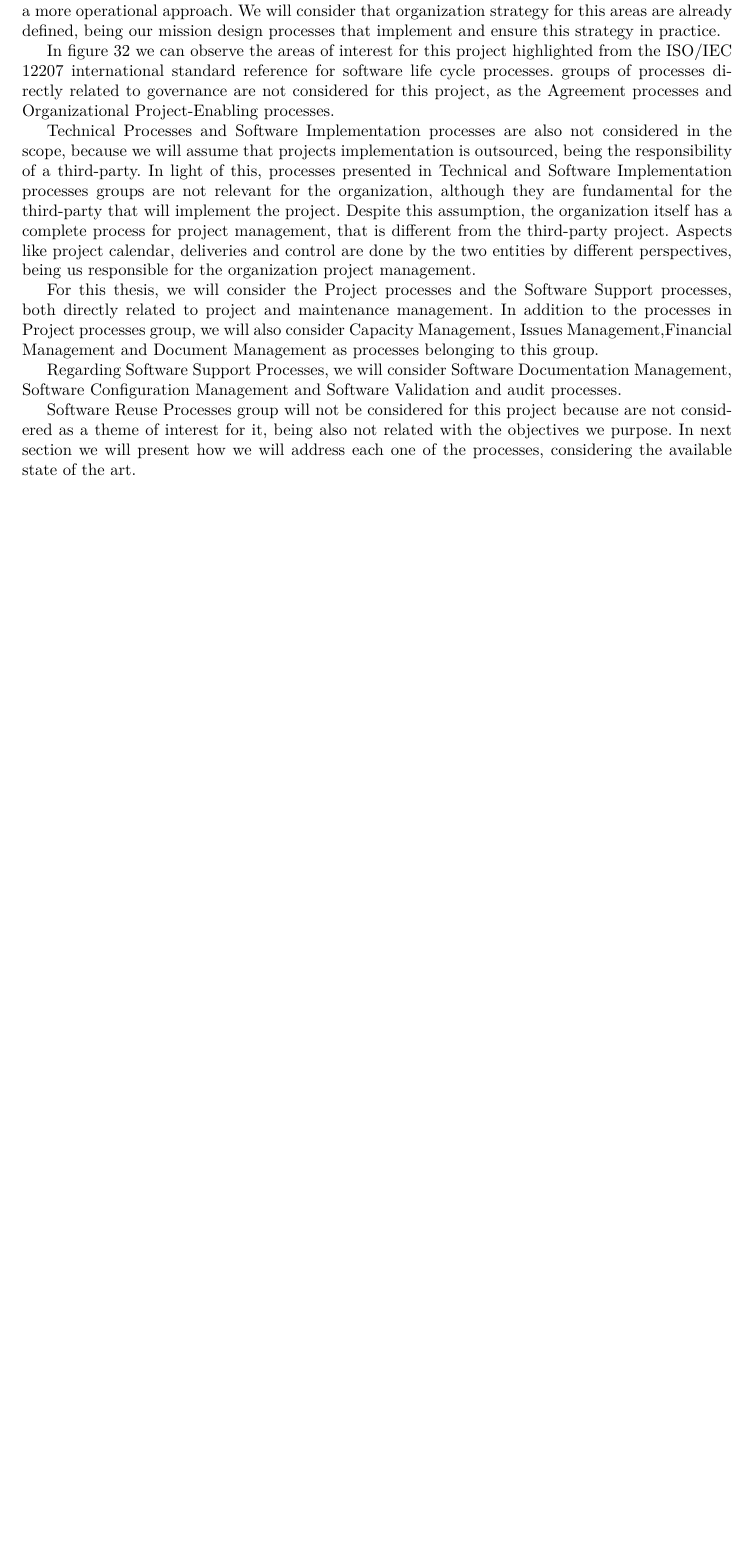
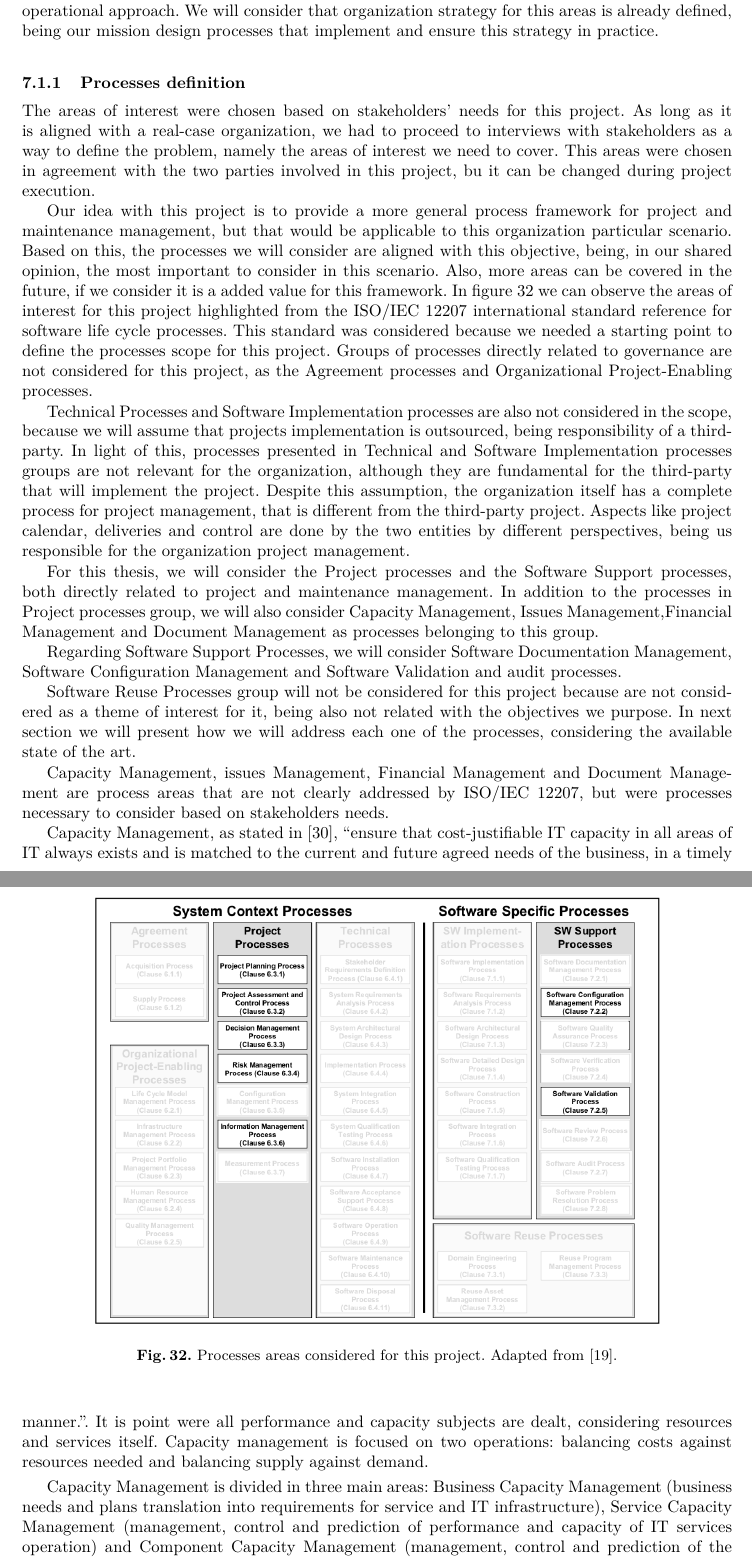
Before and after one commit to DiogoReisPinto/thesis-project, a LaTeX thesis (report.tex, which reads sections/architecture.tex): part of page 30 of 35 before the commit and two parts of pages 30 and 31 of 36 after it, the two joined at a grey line, cut so that both start at the same text, the shorter picture padded with empty space. Compiled offline with pdfLaTeX.

Commit message:
finished process framework part of the solution

```diff
--- a/sections/architecture.tex
+++ b/sections/architecture.tex
@@ -16,15 +16,28 @@ As long as this project is aligned with a real-case scenario for an organization
 \subsection{Process Framework}
 
 To start designing our processes, we need first to define what processes we will consider to be in the scope of this project. For this, and taking as reference ISO/IEC 12207, detailed in section 5.1, that standardizes the processes for the whole life cycle of software, we will present the areas we will address and the reasons why we do not do it for the others.\par
-The two main areas to consider are governance and management processes. Considering the extensibility and complexity of both, we could not focus on the two giving the time-frame available. Being so, we decided, accordingly with the stakeholders, to not detail governance processes. Areas focused on organization strategy or project portfolio will not be addressed for this project. Instead, we will consider that this subjects are already clearly defined by the organization, being our responsibility designing processes that are are to comply with them.
-Despite this, there are governance processes that will have direct influence on the subjects covered by this thesis, namely risk, budget and quality management. These subjects will be addressed by this project considering a more operational approach. We will consider that organization strategy for this areas are already defined, being our mission design processes that implement and ensure this strategy in practice.\par
-In figure 32 we can observe the areas of interest for this project highlighted from the ISO/IEC 12207 international standard reference for software life cycle processes. groups of processes directly related to governance are not considered for this project, as the Agreement processes and Organizational Project-Enabling processes.\par
-Technical Processes and Software Implementation processes are also not considered in the scope, because we will assume that projects implementation is outsourced, being the responsibility of a third-party. In light of this, processes presented in Technical and Software Implementation processes groups are not relevant for the organization, although  they are fundamental for the third-party that will implement the project. Despite this assumption, the organization itself has a complete process for project management, that is different from the third-party project. Aspects like project calendar, deliveries and control are done by the two entities by different perspectives, being us responsible for the organization project management.\par
+The two main areas to consider are governance and management processes. Considering the extensibility and complexity of both, we could not focus on the two giving the time-frame available. Being so, we decided, accordingly with the stakeholders, to not detail governance processes. Areas focused on organization strategy or project portfolio will not be addressed for this project. Instead, we will consider that this subjects are already clearly defined by the organization, being our responsibility designing processes that comply with them.
+Despite this, there are governance processes that will have direct influence on the subjects covered by this thesis, namely risk, budget and quality management. These subjects will be addressed by this project considering a more operational approach. We will consider that organization strategy for this areas is already defined, being our mission design processes that implement and ensure this strategy in practice.\par
+
+
+
+\subsubsection{Processes definition}
+
+
+The areas of interest were chosen based on stakeholders' needs for this project. As long as it is aligned with a real-case organization, we had to proceed to interviews with stakeholders as a way to define the problem, namely the areas of interest we need to cover. This areas were chosen in agreement with the two parties involved in this project, bu it can be changed during project execution.\par
+Our idea with this project is to provide a more general process framework for project and maintenance management, but that would be applicable to this organization particular scenario. Based on this, the processes we will consider are aligned with this objective, being, in our shared opinion, the most important to consider in this scenario. Also, more areas can be covered in the future, if we consider it is a added value for this framework.
+In figure 32 we can observe the areas of interest for this project highlighted from the ISO/IEC 12207 international standard reference for software life cycle processes. This standard was considered because we needed a starting point to define the processes scope for this project. Groups of processes directly related to governance are not considered for this project, as the Agreement processes and Organizational Project-Enabling processes.\par
+Technical Processes and Software Implementation processes are also not considered in the scope, because we will assume that projects implementation is outsourced, being responsibility of a third-party. In light of this, processes presented in Technical and Software Implementation processes groups are not relevant for the organization, although  they are fundamental for the third-party that will implement the project. Despite this assumption, the organization itself has a complete process for project management, that is different from the third-party project. Aspects like project calendar, deliveries and control are done by the two entities by different perspectives, being us responsible for the organization project management.\par
 For this thesis, we will consider the Project processes and the Software Support processes, both directly related to project and maintenance management. In addition to the processes in Project processes group, we will also consider Capacity Management, Issues Management,Financial Management and Document Management as processes belonging to this group.\par
 Regarding Software Support Processes, we will consider Software Documentation Management, Software Configuration Management and Software Validation and audit processes.\par
 Software Reuse Processes group will not be considered for this project because are not considered as a theme of interest for it, being also not related with the objectives we purpose. In next section we will present how we will address each one of the processes, considering the available state of the art.\par
 
-\subsubsection{Processes Mapping to frameworks}
+\begin{figure}[h!]
+\centering
+\includegraphics[width=0.8\textwidth]{img/ISO12207ProcessesImplemented.png}
+\caption{Processes areas considered for this project. Adapted from \cite{ISO12207}.}
+\end{figure}
 
-In this section we will present how each one of the processes in the scope for this project are addressed and mapped into the frameworks and standards presented in section 4. This will provide us an initial guidance on how we should approach the problem, based on already stated knowledge by professional in the area. Our objective is to use only the important aspects for this project, reducing the complexity of implementing a complete framework for the organization. Consider this, we need to map the processes in the scope for this project to, during processes design, discover what objectives are already covered by the frameworks and which ones need more original work.\par
-In table 2 we present the mapping between each process in the scope for this project with the framework or standard that covers some aspects for it.\par
+Capacity Management, issues Management, Financial Management and Document Management are process areas that are not clearly addressed by ISO/IEC 12207, but were processes necessary to consider based on stakeholders needs.\par
+Capacity Management, as stated in \cite{itilSD}, ``ensure that cost-justifiable IT capacity in all areas of IT always exists and is matched to the current and future agreed needs of the business, in a timely manner.''. It is point were all performance and capacity subjects are dealt, considering resources and services itself. Capacity management is focused on two operations: balancing costs against resources needed and balancing supply against demand.\par
+Capacity Management is divided in three main areas: Business Capacity Management (business needs and plans translation into requirements for service and IT infrastructure), Service Capacity Management (management, control and prediction of performance and capacity of IT services operation) and Component Capacity Management (management, control and prediction of the performance, utilization and capacity of individual IT technology components).\par
@@ -63,0 +75 @@ In table 2 we present the mapping between each process in the scope for this pro
+In this section we will present how each one of the processes in the scope for this project are addressed and mapped into the frameworks and standards presented in section 4 and 5. This will provide us an initial guidance on how we should approach the problem, based on already stated knowledge by professional in the area. Our objective is to use only the important aspects for this project, reducing the complexity of implementing a complete framework for the organization. Consider this, we need to map the processes in the scope for this project to, during processes design, discover what objectives are already covered by the frameworks and which ones need more original work.\par
```
Also changed, not shown: report.pdf, sections/architecture.tex (45 more changed lines).
